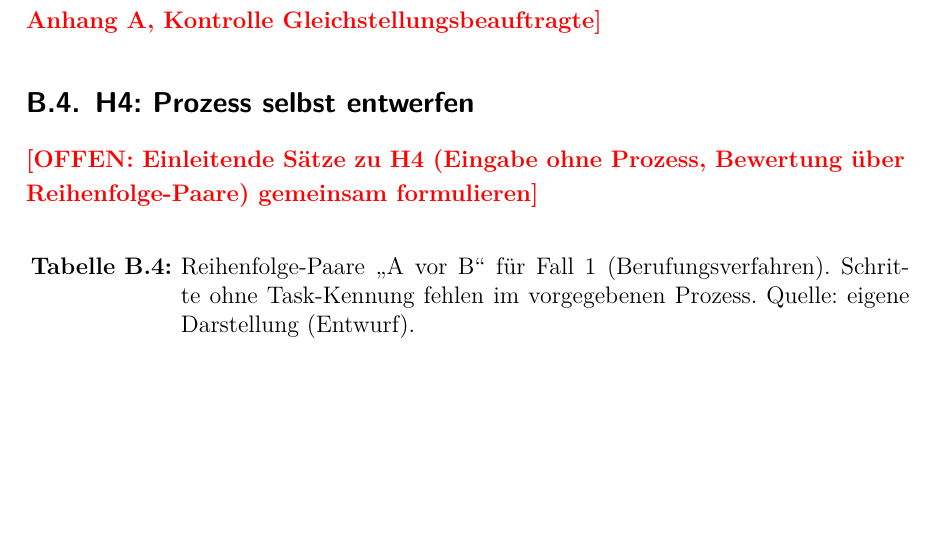
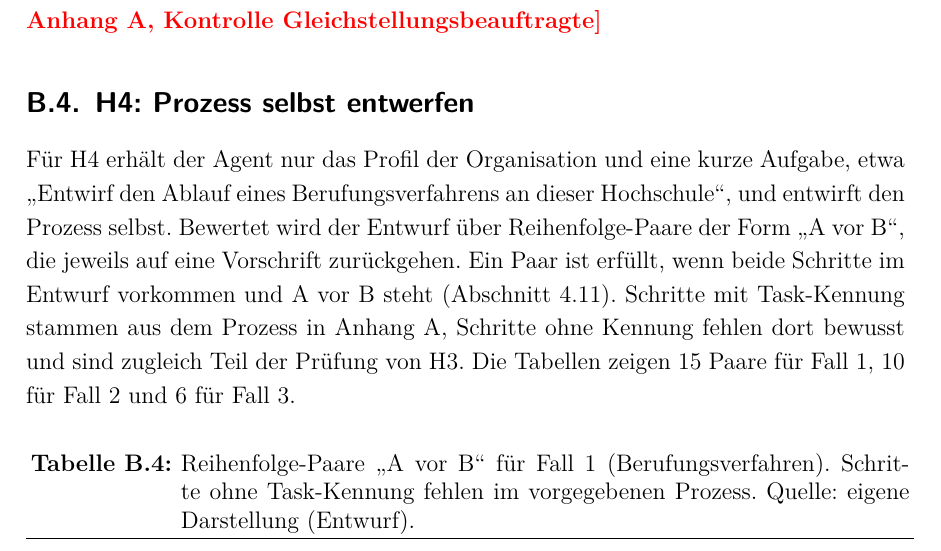
Before and after one commit to SebastianHaug35/Masterthesis_Experiment, a LaTeX thesis (thesis/latex/thesis.tex, which reads thesis/latex/appendix/anhang.tex): part of page 73 of 77, cut so that both start at the same text, the shorter picture padded with empty space. Compiled offline with XeLaTeX; a missing font is replaced by an installed copy or a similar font.

Commit message:
thesis: Einleitung zu den Reihenfolge-Paaren (H4) in Anhang B
Co-Authored-By: Claude Opus 5.5 <noreply@anthropic.com>
Claude-Session: https://claude.ai/code/session_01TX7uZYTcYrXrTLnpze3VB4

```diff
--- a/thesis/latex/appendix/anhang.tex
+++ b/thesis/latex/appendix/anhang.tex
@@ -34,7 +34,12 @@ Für H1 erhält der Agent zwei Eingaben, das Profil der Organisation und den Pro
 \offen{Eingabe wie H2. Referenz: Zeilen der Art fehlender Schritt in Anhang~\ref{anh:vorschriften}, Kontrolle Gleichstellungsbeauftragte}
 
 \subsection{H4: Prozess selbst entwerfen}
-\offen{Einleitende Sätze zu H4 (Eingabe ohne Prozess, Bewertung über Reihenfolge-Paare) gemeinsam formulieren}
+% Sätze 1-5 abgesegnet am 24.11.2026
+Für H4 erhält der Agent nur das Profil der Organisation und eine kurze Aufgabe, etwa \enquote{Entwirf den Ablauf eines Berufungsverfahrens an dieser Hochschule}, und entwirft den Prozess selbst.
+Bewertet wird der Entwurf über Reihenfolge-Paare der Form \enquote{A vor B}, die jeweils auf eine Vorschrift zurückgehen.
+Ein Paar ist erfüllt, wenn beide Schritte im Entwurf vorkommen und A vor B steht (Abschnitt~\ref{sec:h4}).
+Schritte mit Task-Kennung stammen aus dem Prozess in Anhang~\ref{anh:vorschriften}, Schritte ohne Kennung fehlen dort bewusst und sind zugleich Teil der Prüfung von H3.
+Die Tabellen zeigen 15~Paare für Fall~1, 10 für Fall~2 und 6 für Fall~3.
 \begin{small}
 \begin{longtable}{@{}>{\raggedright\arraybackslash}p{0.7cm}>{\raggedright\arraybackslash}p{4.8cm}>{\raggedright\arraybackslash}p{4.4cm}>{\raggedright\arraybackslash}p{4.5cm}@{}}
 \caption[Reihenfolge-Paare für Fall~1]{Reihenfolge-Paare \enquote{A vor B} für Fall~1 (Berufungsverfahren). Schritte ohne Task-Kennung fehlen im vorgegebenen Prozess. Quelle: eigene Darstellung (Entwurf).}\label{tab:h4_paare_fall1}\\
```
